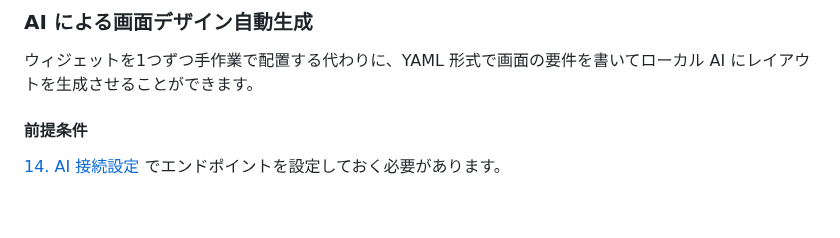
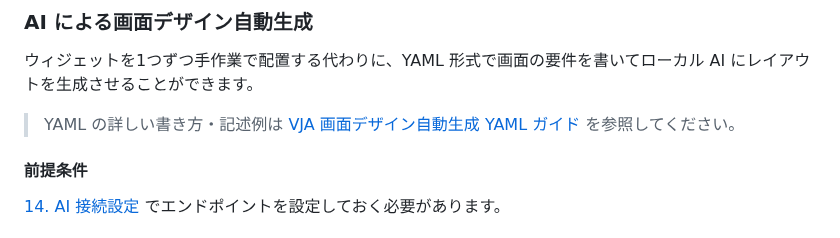
Before and after one commit to maachang/vja, a Markdown page: docs/user-guide.md, the part around the change. Rendered like a GitHub page; blank space fills up the shorter version.

```diff
--- a/docs/user-guide.md
+++ b/docs/user-guide.md
@@ -154,6 +154,8 @@ VJA では複数の「フォーム（画面）」を1つのプロジェクトで
 ### AI による画面デザイン自動生成
 
 ウィジェットを1つずつ手作業で配置する代わりに、YAML 形式で画面の要件を書いてローカル AI にレイアウトを生成させることができます。
+
+> YAML の詳しい書き方・記述例は [VJA 画面デザイン自動生成 YAML ガイド](yaml-guide-form-design.md) を参照してください。
 
 #### 前提条件
 
```
Also changed, not shown: README.md (+1 -0 lines), docs/yaml-guide-form-design.md (added, +231 -0 lines).
